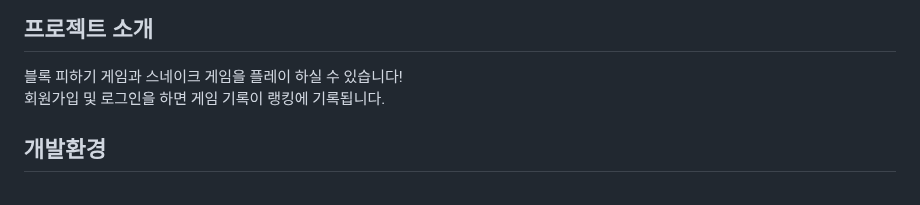
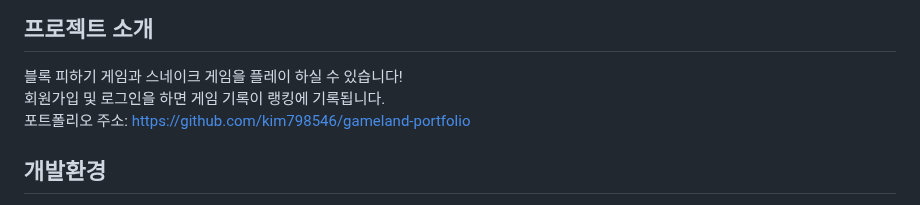
Before and after one commit to kim798546/gameland, a Markdown page: README.md, the part around the change. Drawn GitHub-style.

```diff
--- a/README.md
+++ b/README.md
@@ -3,7 +3,8 @@
 
 ## 프로젝트 소개
 블록 피하기 게임과 스네이크 게임을 플레이 하실 수 있습니다!<br>
-회원가입 및 로그인을 하면 게임 기록이 랭킹에 기록됩니다.
+회원가입 및 로그인을 하면 게임 기록이 랭킹에 기록됩니다.<br>
+포트폴리오 주소: <https://github.com/kim798546/gameland-portfolio>
 
 ## 개발환경
 - `Java(jdk17)`
```
